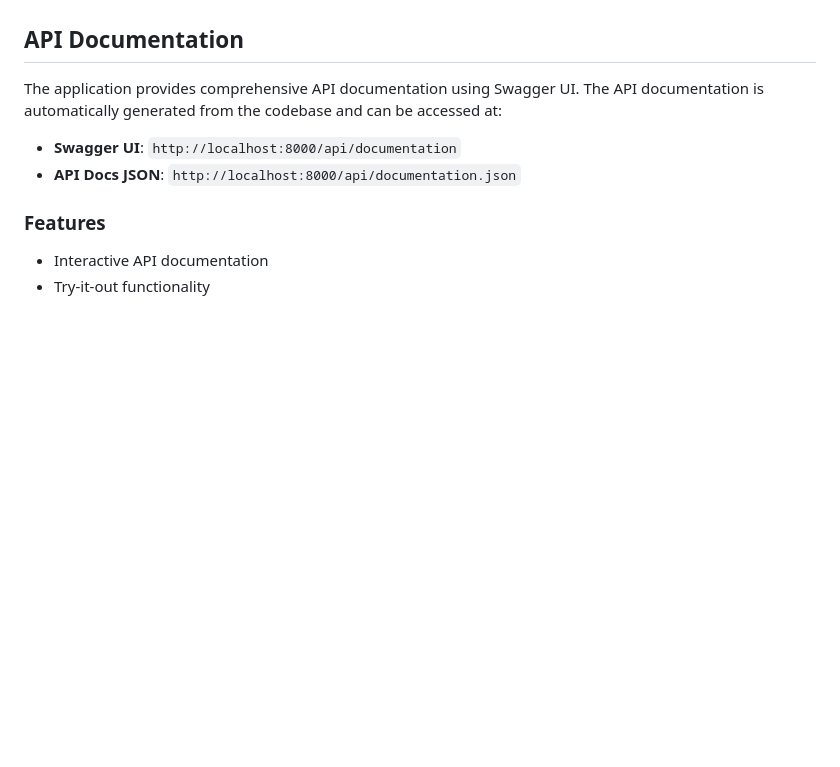
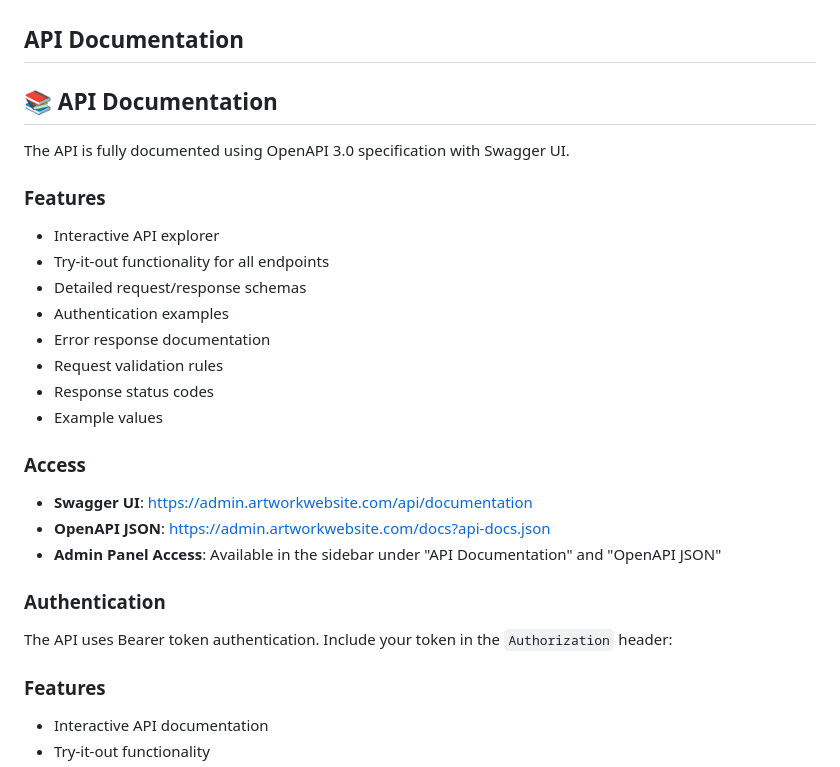
Before and after one commit to RonaldAllanRivera/business-review-system, a Markdown page: README.md, the part around the change. Rendered like a GitHub page; blank space fills up the shorter version.

Commit message:
docs: update readme and changelog for release versions

```diff
--- a/README.md
+++ b/README.md
@@ -104,10 +104,27 @@ A high-performance, scalable business review platform that enables users to disc
 
 ## API Documentation
 
-The application provides comprehensive API documentation using Swagger UI. The API documentation is automatically generated from the codebase and can be accessed at:
+## 📚 API Documentation
 
-- **Swagger UI**: `http://localhost:8000/api/documentation`
-- **API Docs JSON**: `http://localhost:8000/api/documentation.json`
+The API is fully documented using OpenAPI 3.0 specification with Swagger UI.
+
+### Features
+- Interactive API explorer
+- Try-it-out functionality for all endpoints
+- Detailed request/response schemas
+- Authentication examples
+- Error response documentation
+- Request validation rules
+- Response status codes
+- Example values
+
+### Access
+- **Swagger UI**: [https://admin.artworkwebsite.com/api/documentation](https://admin.artworkwebsite.com/api/documentation)
+- **OpenAPI JSON**: [https://admin.artworkwebsite.com/docs?api-docs.json](https://admin.artworkwebsite.com/docs?api-docs.json)
+- **Admin Panel Access**: Available in the sidebar under "API Documentation" and "OpenAPI JSON"
+
+### Authentication
+The API uses Bearer token authentication. Include your token in the `Authorization` header:
 
 ### Features
 - Interactive API documentation
```
Also changed, not shown: CHANGELOG.md (+85 -8 lines).
